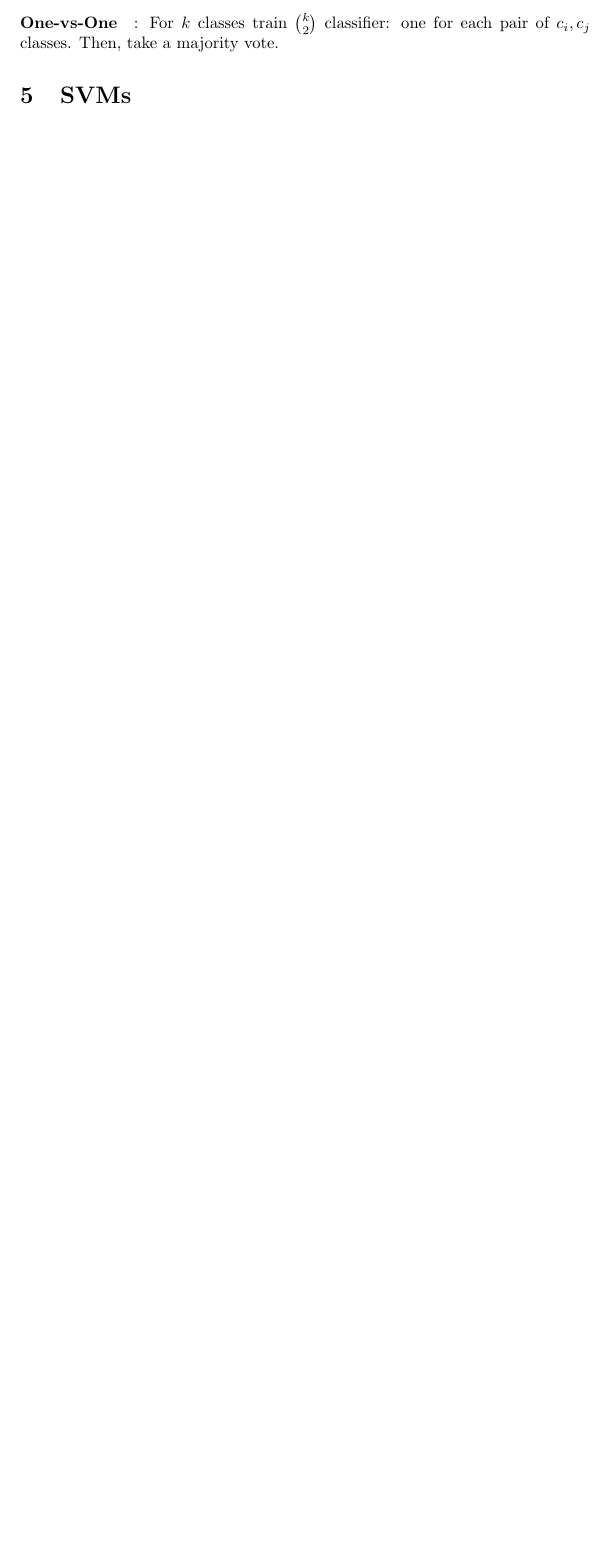
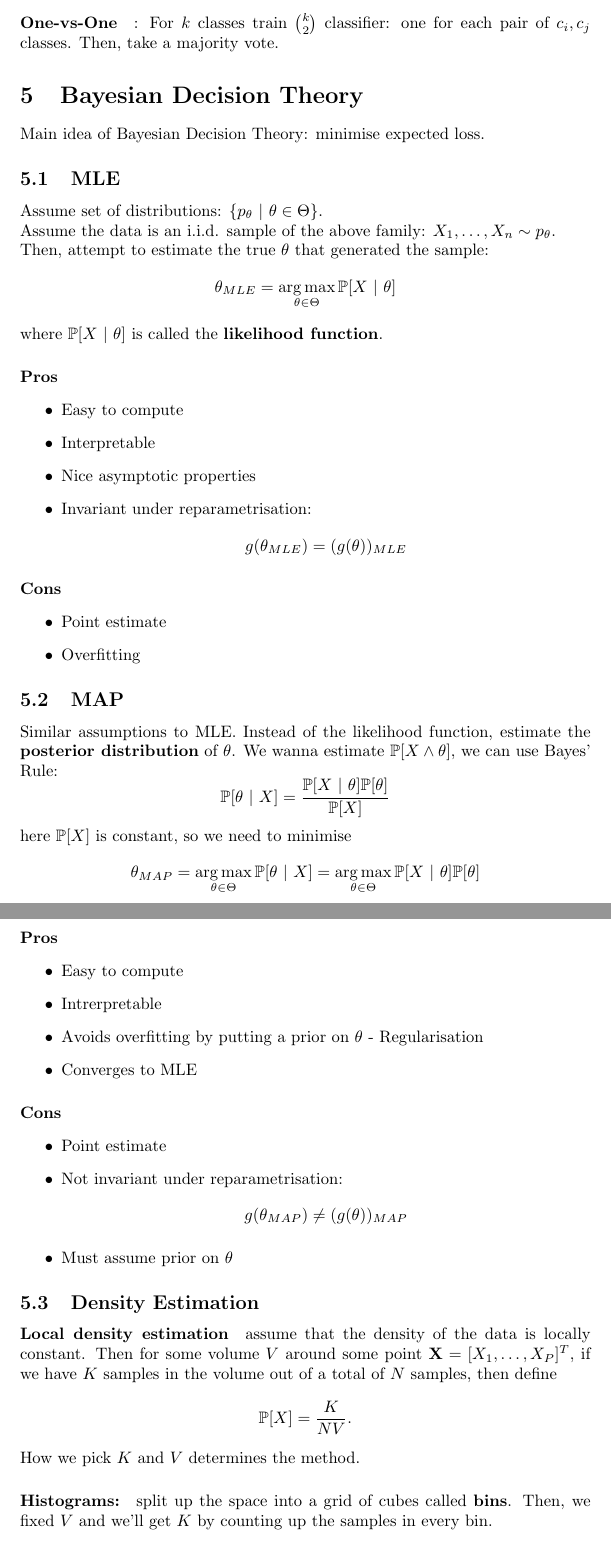
Before and after one commit to gergely-flamich/RevisionNotes, a LaTeX document (ML/ML.tex): part of page 8 of 8 before the commit and two parts of pages 8 and 9 of 10 after it, the two joined at a grey line, cut so that both start at the same text, the shorter picture padded with empty space. Compiled offline with pdfLaTeX.

Commit message:
Did very little.

```diff
--- a/ML/ML.tex
+++ b/ML/ML.tex
@@ -9,9 +9,15 @@
 \author{Gergely Flamich}
 
 \renewcommand{\vec}[1]{\mathbf{#1}}
+\renewcommand{\|}{\,\,|\,\,}
 \newcommand{\norm}[1]{\,||#1||\,}
 \newcommand{\diff}[2]{\frac{\partial #1}{\partial #2}}
 \newcommand{\Reals}{\mathbb{R}}
+\newcommand{\E}{\mathbb{E}}
+\newcommand{\Prob}{\mathbb{P}}
+
+\DeclareMathOperator*{\argmax}{arg\,max}
+\DeclareMathOperator*{\argmin}{arg\,min}
 
 \begin{document}
 
@@ -319,3 +325,69 @@ $c_i$ one class is $c_i$ and one class is everything else. Then, to predict,
 take prediction with highest confidence.
 \paragraph{One-vs-One}: For $k$ classes train $\binom{k}{2}$ classifier: one for
 each pair of $c_i, c_j$ classes. Then, take a majority vote.
+\section{Bayesian Decision Theory}
+Main idea of Bayesian Decision Theory: minimise expected loss.
+\subsection{MLE}
+Assume set of distributions: $\{p_\theta \| \theta \in \Theta \}$. \\
+Assume the data is an i.i.d. sample of the above family: $X_1, \hdots, X_n \sim
+p_\theta$.\\
+Then, attempt to estimate the true $\theta$ that generated the sample:
+\[
+  \theta_{MLE} = \argmax_{\theta \in \Theta} \Prob [ X \| \theta ]
+\]
+where $\Prob[ X \| \theta]$ is called the \textbf{likelihood function}.
+\paragraph{Pros}
+\begin{itemize}
+\item Easy to compute
+\item Interpretable
+\item Nice asymptotic properties
+\item Invariant under reparametrisation:
+  \[
+    g(\theta_{MLE}) = (g(\theta))_{MLE}
+  \]
+\end{itemize}
+\paragraph{Cons}
+\begin{itemize}
+\item Point estimate
+\item Overfitting
+\end{itemize}
+\subsection{MAP}
+Similar assumptions to MLE.
+Instead of the likelihood function, estimate the \textbf{posterior distribution}
+of $\theta$. We wanna estimate $\Prob[X \land \theta]$, we can use Bayes' Rule:
+\[
+  \Prob[\theta \| X] = \frac{\Prob[X \| \theta] \Prob[\theta]}{\Prob[X]}
+\]
+here $\Prob[X]$ is constant, so we need to minimise
+\[
+  \theta_{MAP} = \argmax_{\theta \in \Theta} \Prob[\theta \| X] = \argmax_{\theta \in \Theta}\Prob[X \| \theta] \Prob[\theta]
+\]
+\paragraph{Pros}
+\begin{itemize}
+\item Easy to compute
+\item Intrerpretable
+\item Avoids overfitting by putting a prior on $\theta$ - Regularisation
+\item Converges to MLE
+\end{itemize}
+\paragraph{Cons}
+\begin{itemize}
+\item Point estimate
+\item Not invariant under reparametrisation:
+  \[
+    g(\theta_{MAP}) \neq (g(\theta))_{MAP}
+  \]
+\item Must assume prior on $\theta$
+\end{itemize}
+\subsection{Density Estimation}
+\paragraph{Local density estimation}
+assume that the density of the data is locally constant. Then for some volume
+$V$ around some point $\vec{X} = [X_1, \hdots, X_P]^T$, if we have $K$ samples
+in the volume out of a total of $N$ samples, then define
+\[
+  \Prob[X] = \frac{K}{NV}.
+\]
+How we pick $K$ and $V$ determines the method.
+\paragraph{Histograms:} split up the space into a grid of cubes called
+\textbf{bins}. Then, we fixed $V$ and we'll get $K$ by counting up the samples
+in every bin.
+\paragraph{Pro:} Cheap
```
Also changed, not shown: ML/ML.pdf, ML/ML.tex (27 more changed lines).
